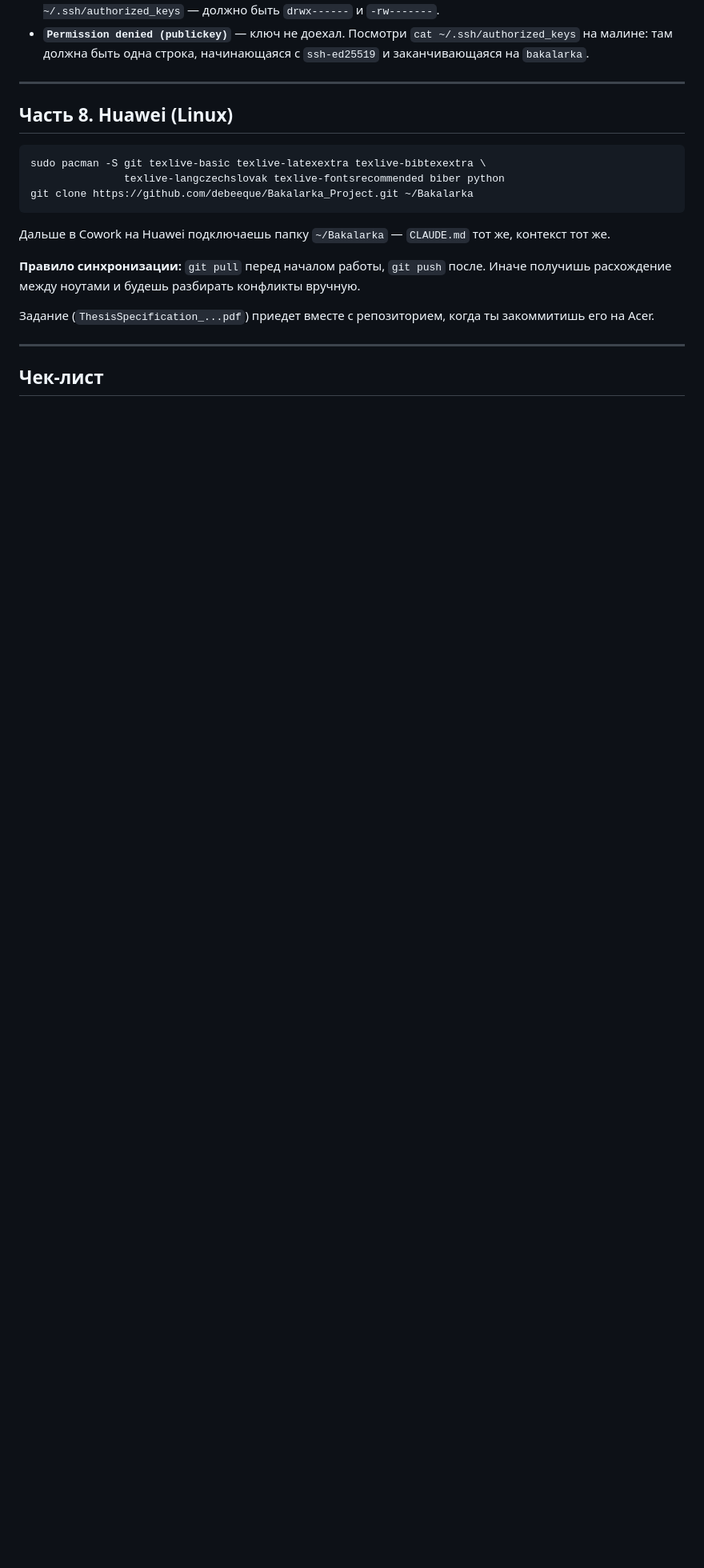
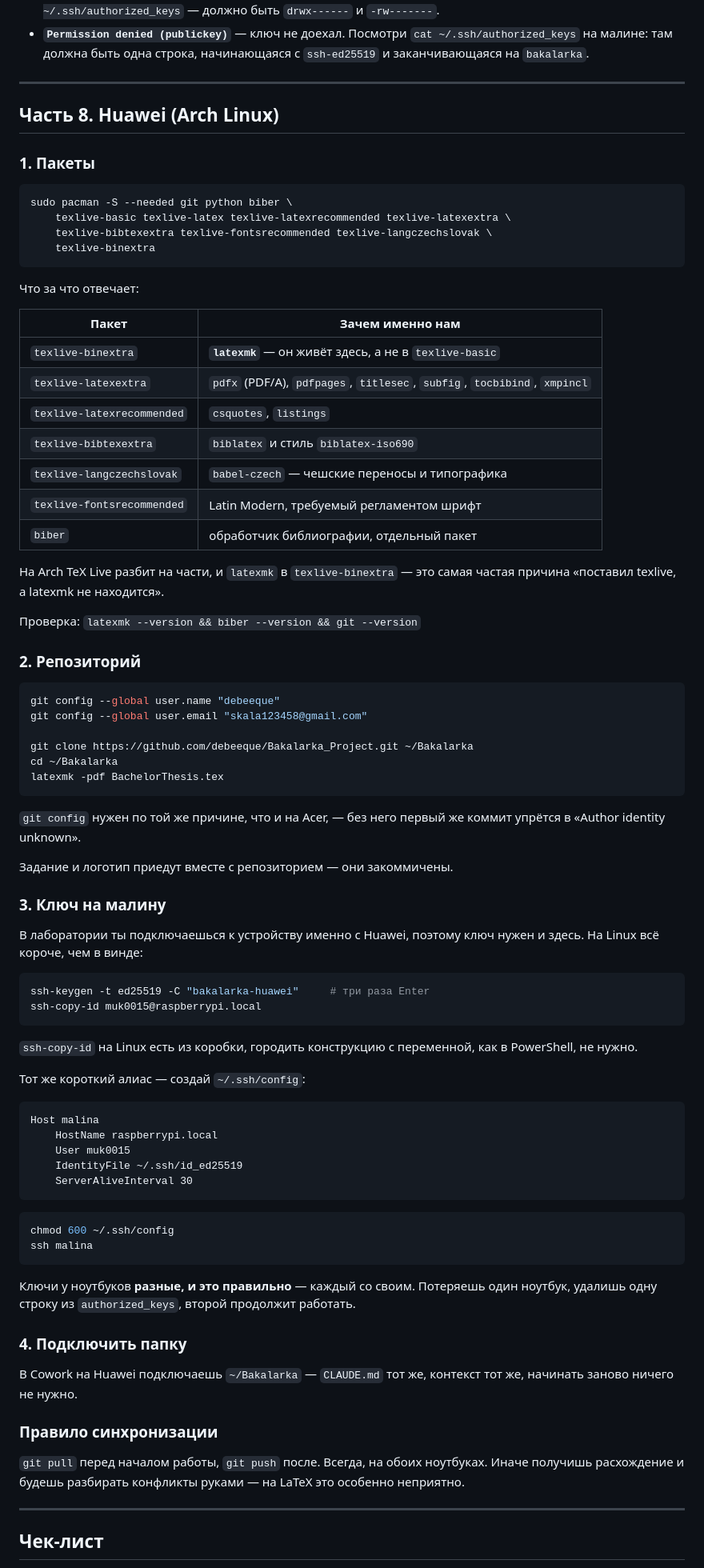
Before and after one commit to debeeque/Bakalarka_Project, a Markdown page: SETUP.md, the part around one of its changes. Shown at 80% size. Rendered like a GitHub page; blank space fills up the shorter version.

````diff
--- a/SETUP.md
+++ b/SETUP.md
@@ -379,22 +379,91 @@ ssh malina
 
 ---
 
-## Часть 8. Huawei (Linux)
+## Часть 8. Huawei (Arch Linux)
+
+### 1. Пакеты
 
 ```bash
-sudo pacman -S git texlive-basic texlive-latexextra texlive-bibtexextra \
-               texlive-langczechslovak texlive-fontsrecommended biber python
-git clone https://github.com/debeeque/Bakalarka_Project.git ~/Bakalarka
+sudo pacman -S --needed git python biber \
+    texlive-basic texlive-latex texlive-latexrecommended texlive-latexextra \
+    texlive-bibtexextra texlive-fontsrecommended texlive-langczechslovak \
+    texlive-binextra
 ```
 
-Дальше в Cowork на Huawei подключаешь папку `~/Bakalarka` — `CLAUDE.md` тот же,
-контекст тот же.
+Что за что отвечает:
 
-**Правило синхронизации:** `git pull` перед началом работы, `git push` после.
-Иначе получишь расхождение между ноутами и будешь разбирать конфликты вручную.
+| Пакет | Зачем именно нам |
+|---|---|
+| `texlive-binextra` | **`latexmk`** — он живёт здесь, а не в `texlive-basic` |
+| `texlive-latexextra` | `pdfx` (PDF/A), `pdfpages`, `titlesec`, `subfig`, `tocbibind`, `xmpincl` |
+| `texlive-latexrecommended` | `csquotes`, `listings` |
+| `texlive-bibtexextra` | `biblatex` и стиль `biblatex-iso690` |
+| `texlive-langczechslovak` | `babel-czech` — чешские переносы и типографика |
+| `texlive-fontsrecommended` | Latin Modern, требуемый регламентом шрифт |
+| `biber` | обработчик библиографии, отдельный пакет |
 
-Задание (`ThesisSpecification_...pdf`) приедет вместе с репозиторием, когда ты
-закоммитишь его на Acer.
+На Arch TeX Live разбит на части, и `latexmk` в `texlive-binextra` — это самая
+частая причина «поставил texlive, а latexmk не находится».
+
+Проверка: `latexmk --version && biber --version && git --version`
+
+### 2. Репозиторий
+
+```bash
+git config --global user.name "debeeque"
+git config --global user.email "skala123458@gmail.com"
+
+git clone https://github.com/debeeque/Bakalarka_Project.git ~/Bakalarka
+cd ~/Bakalarka
+latexmk -pdf BachelorThesis.tex
+```
+
+`git config` нужен по той же причине, что и на Acer, — без него первый же
+коммит упрётся в «Author identity unknown».
+
+Задание и логотип приедут вместе с репозиторием — они закоммичены.
+
+### 3. Ключ на малину
+
+В лаборатории ты подключаешься к устройству именно с Huawei, поэтому ключ нужен
+и здесь. На Linux всё короче, чем в винде:
+
+```bash
+ssh-keygen -t ed25519 -C "bakalarka-huawei"     # три раза Enter
+ssh-copy-id muk0015@raspberrypi.local
+```
+
+`ssh-copy-id` на Linux есть из коробки, городить конструкцию с переменной, как
+в PowerShell, не нужно.
+
+Тот же короткий алиас — создай `~/.ssh/config`:
+
+```
+Host malina
+    HostName raspberrypi.local
+    User muk0015
+    IdentityFile ~/.ssh/id_ed25519
+    ServerAliveInterval 30
+```
+
+```bash
+chmod 600 ~/.ssh/config
+ssh malina
+```
+
+Ключи у ноутбуков **разные, и это правильно** — каждый со своим. Потеряешь один
+ноутбук, удалишь одну строку из `authorized_keys`, второй продолжит работать.
+
+### 4. Подключить папку
+
+В Cowork на Huawei подключаешь `~/Bakalarka` — `CLAUDE.md` тот же, контекст тот
+же, начинать заново ничего не нужно.
+
+### Правило синхронизации
+
+`git pull` перед началом работы, `git push` после. Всегда, на обоих ноутбуках.
+Иначе получишь расхождение и будешь разбирать конфликты руками — на LaTeX это
+особенно неприятно.
 
 ---
 
````
Also changed, not shown: other parts of SETUP.md (+20 -9 lines), CLAUDE.md (+10 -2 lines).
